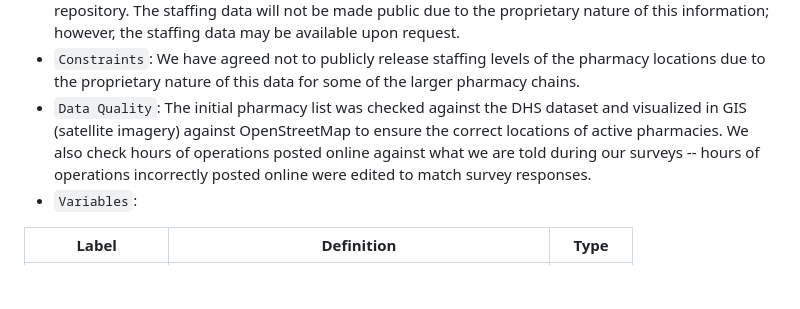
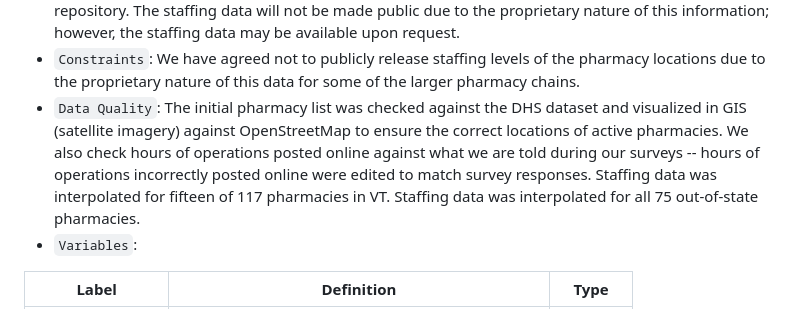
Before and after one commit to samroubin/VTPharmacy, a Markdown page: data/metadata/staffing_interpolated_metadata.md, the part around the change. GitHub-like rendering; blank space fills up the shorter version.

```diff
--- a/data/metadata/staffing_interpolated_metadata.md
+++ b/data/metadata/staffing_interpolated_metadata.md
@@ -8,7 +8,7 @@
 - `Lineage`: Initial pharmacy list of 127 pharmacies was downloaded from the Vermont Office of Professional Regulation (https://secure.professionals.vermont.gov/prweb/PRServletCustom?UserIdentifier=LicenseLookupGuestUser) and modified to exclude no longer active pharmacies and non-retail pharmacies. 10 pharmacies on the list were removed, totaling 117 VT pharmacies.  The pharmacy locations were checked against Google Maps and a national pharmacy dataset from the Department of Homeland Security (DHS) to ensure all pharmacies in the state were included. Pharmacy locations outside of Vermont but within study area were included through querying pharmacies from OSM in QGIS, Google Maps searches, and the DHS pharmacy dataset. Newly permanently closed pharmacies were omitted from the data. Data on hours of operations and staffing were sourced through surveys and manually inputted by the authors. Staffing data was collected for 87% of pharmacies in VT, which was used to interpolate staffing for out-of-state pharmacies. This protocol was approved by the Middlebury College Institutional Review Board (#264).
 - `Distribution`: The majority of this dataset will be made public and downloadable on a GitHub repository. The staffing data will not be made public due to the proprietary nature of this information; however, the staffing data may be available upon request.
 - `Constraints`: We have agreed not to publicly release staffing levels of the pharmacy locations due to the proprietary nature of this data for some of the larger pharmacy chains.
-- `Data Quality`: The initial pharmacy list was checked against the DHS dataset and visualized in GIS (satellite imagery) against OpenStreetMap to ensure the correct locations of active pharmacies. We also check hours of operations posted online against what we are told during our surveys -- hours of operations incorrectly posted online were edited to match survey responses.
+- `Data Quality`: The initial pharmacy list was checked against the DHS dataset and visualized in GIS (satellite imagery) against OpenStreetMap to ensure the correct locations of active pharmacies. We also check hours of operations posted online against what we are told during our surveys -- hours of operations incorrectly posted online were edited to match survey responses. Staffing data was interpolated for fifteen of 117 pharmacies in VT. Staffing data was interpolated for all 75 out-of-state pharmacies.
 - `Variables`:
 
 | Label | Definition | Type |
```
